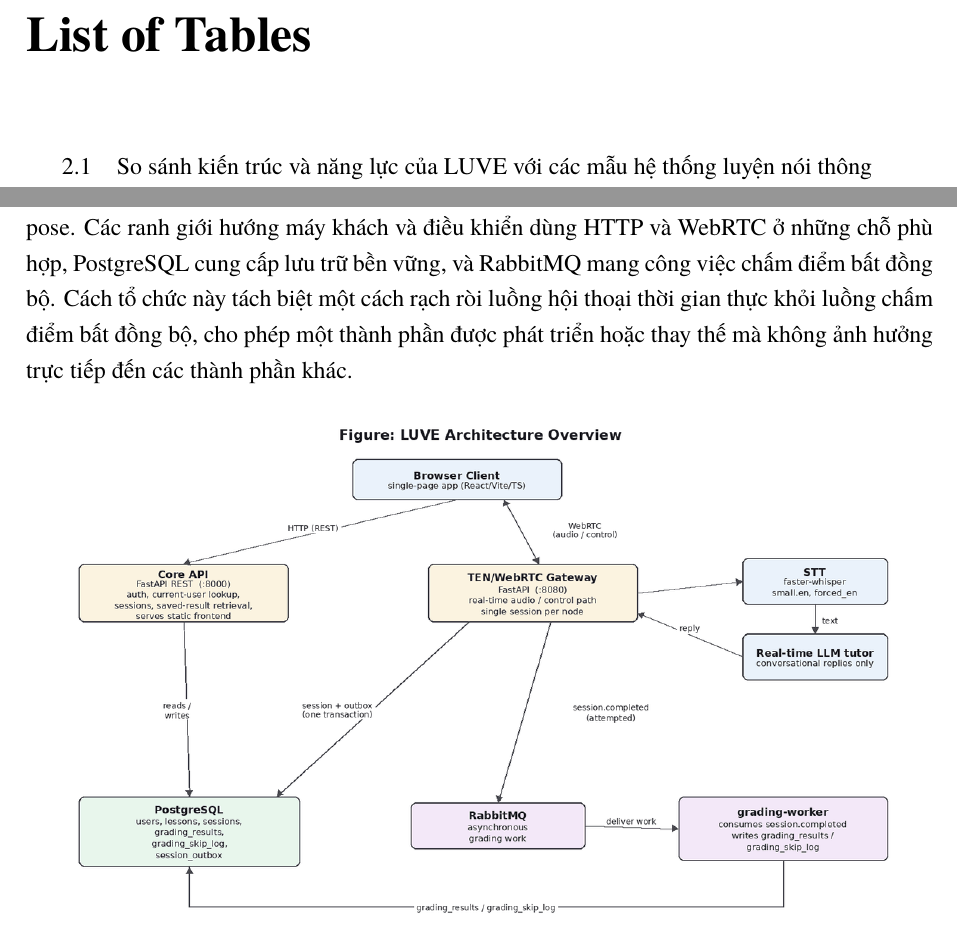
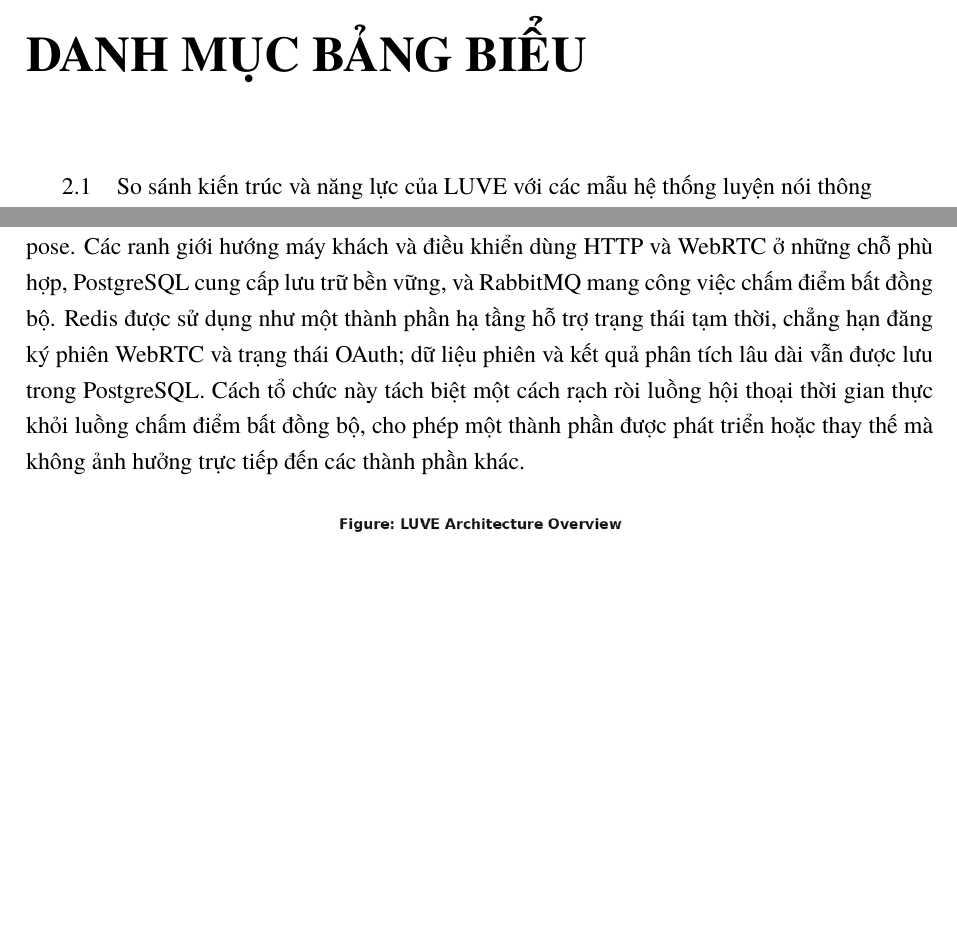
Before and after one commit to montyfinn/luve, a LaTeX thesis (thesis/main.tex): two parts of pages 10 and 28 of 75, joined at a grey line, cut at the place of the change, the shorter picture padded with empty space. Compiled offline with XeLaTeX.

Commit message:
docs(thesis): localize Vietnamese captions and note Redis role

```diff
--- a/thesis/main.tex
+++ b/thesis/main.tex
@@ -42,3 +42,11 @@
 \setmainfont{TeX Gyre Termes}
 
 % ---------- Vietnamese names for auto-generated headings ------------
+\newcommand{\luveVietnameseCaptionNames}{%
+  \renewcommand{\contentsname}{MỤC LỤC}%
+  \renewcommand{\listfigurename}{DANH MỤC HÌNH ẢNH}%
+  \renewcommand{\listtablename}{DANH MỤC BẢNG BIỂU}%
+  \renewcommand{\bibname}{TÀI LIỆU THAM KHẢO}%
+  \renewcommand{\appendixname}{PHỤ LỤC}%
+  \renewcommand{\chaptername}{Chương}%
+  \renewcommand{\figurename}{Hình}%
@@ -257,10 +261,10 @@
 \tableofcontents
 \clearpage
 \listoffigures
-\addcontentsline{toc}{chapter}{LIST OF FIGURES}
+\addcontentsline{toc}{chapter}{DANH MỤC HÌNH ẢNH}
 \clearpage
 \listoftables
-\addcontentsline{toc}{chapter}{LIST OF TABLES}
+\addcontentsline{toc}{chapter}{DANH MỤC BẢNG BIỂU}
 \clearpage
 
 % ===================== ABBREVIATIONS ==============================
@@ -839,7 +843,9 @@
 được cố định \texttt{main@6a61bc8}. Hệ thống được tổ chức như một ứng dụng đa dịch
 vụ chạy dưới Docker Compose. Các ranh giới hướng máy khách và điều khiển dùng HTTP
 và WebRTC ở những chỗ phù hợp, PostgreSQL cung cấp lưu trữ bền vững, và RabbitMQ
-mang công việc chấm điểm bất đồng bộ. Cách tổ chức này tách biệt một cách rạch ròi
+mang công việc chấm điểm bất đồng bộ. Redis được sử dụng như một thành phần hạ tầng
+hỗ trợ trạng thái tạm thời, chẳng hạn đăng ký phiên WebRTC và trạng thái OAuth; dữ
+liệu phiên và kết quả phân tích lâu dài vẫn được lưu trong PostgreSQL. Cách tổ chức này tách biệt một cách rạch ròi
 luồng hội thoại thời gian thực khỏi luồng chấm điểm bất đồng bộ, cho phép một
 thành phần được phát triển hoặc thay thế mà không ảnh hưởng trực tiếp đến các
 thành phần khác.
```
Also changed, not shown: thesis/main.tex (12 more changed lines).
